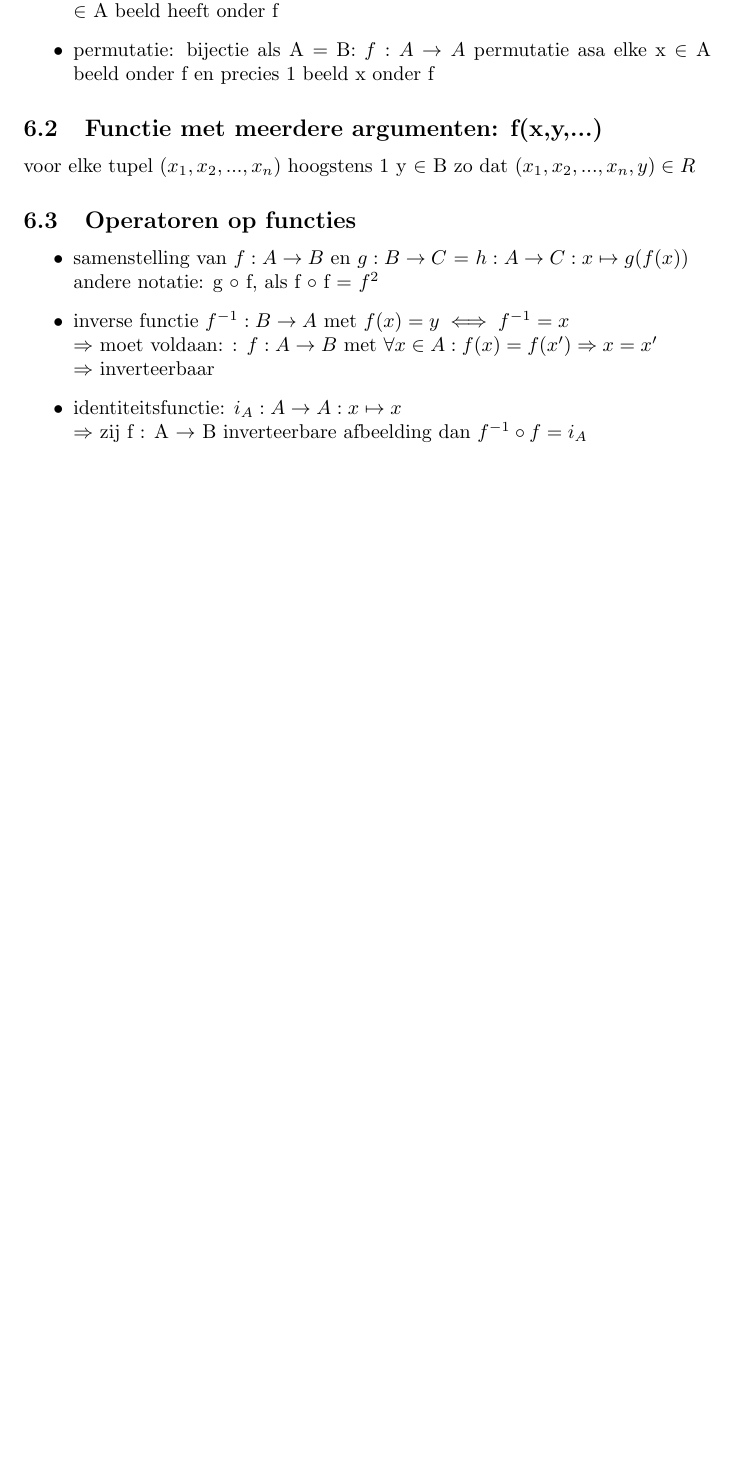
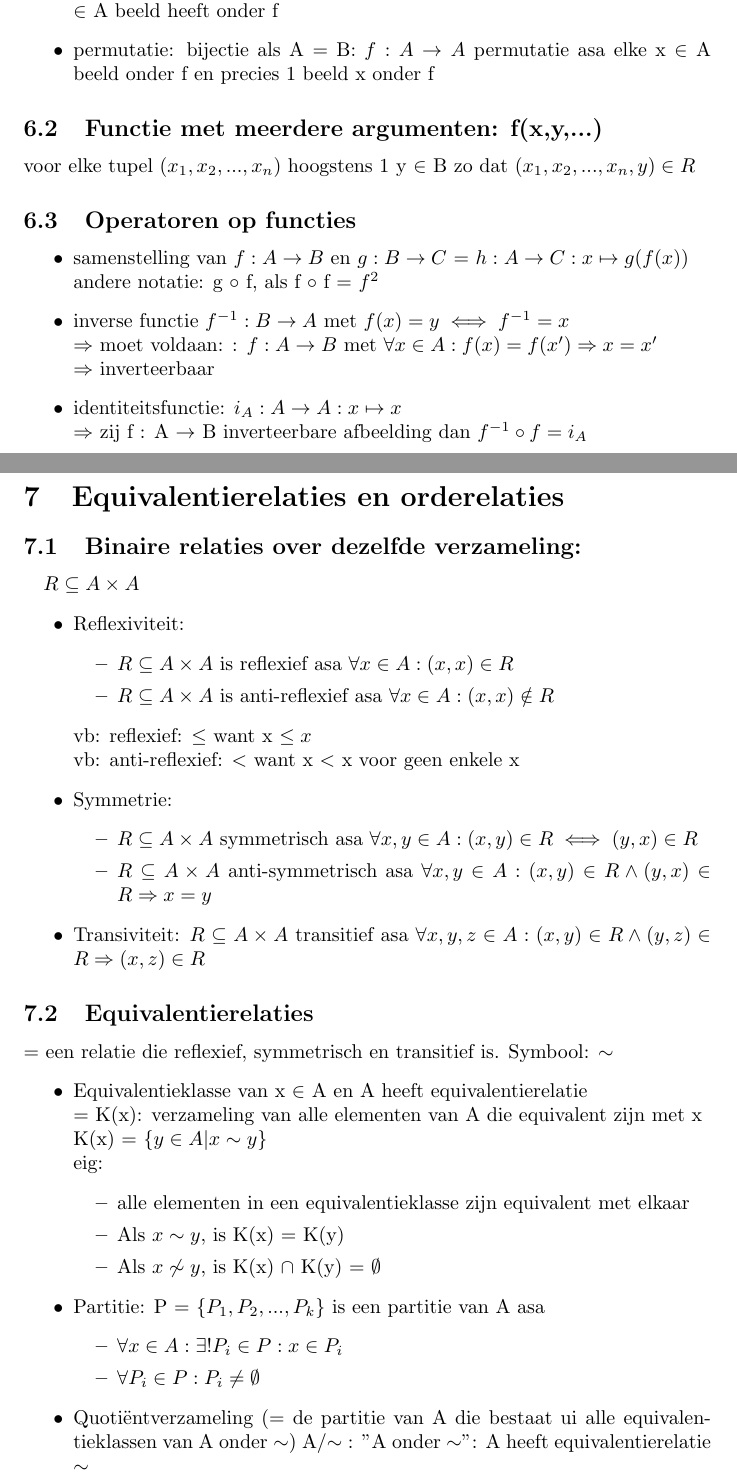
Before and after one commit to woutervmertens/Bewijzen-en-Redeneren-voor-Informatici, a LaTeX document (main.tex): part of page 6 of 7 before the commit and two parts of pages 6 and 7 of 9 after it, the two joined at a grey line, cut so that both start at the same text, the shorter picture padded with empty space. Compiled offline with pdfLaTeX.

Commit message:
Equivalentierelaties en orderelaties

```diff
--- a/main.tex
+++ b/main.tex
@@ -1,7 +1,9 @@
 \documentclass{article}
+\usepackage{graphicx}
 \usepackage[utf8]{inputenc}
 \usepackage{amssymb}
 \usepackage{hyperref}
+\graphicspath{ {images/} }
 
 \title{Bewijzen en Redeneren voor Informatici}
 \date{2019 - 2020}
@@ -216,3 +218,39 @@ voor elke tupel $(x_{1},x_{2},...,x_{n})$ hoogstens 1 y $\in$ B zo dat $(x_{1},x
     \newline $\Rightarrow$ zij f : A $\rightarrow$ B inverteerbare afbeelding dan $f^{-1} \circ f = i_{A}$
 \end{itemize}
 
+\section{Equivalentierelaties en orderelaties}
+\subsection{Binaire relaties over dezelfde verzameling:} \quad $R \subseteq A \times A$
+\begin{itemize}
+    \item Reflexiviteit:
+    \begin{itemize}
+        \item $R \subseteq A \times A$ is reflexief asa $\forall x \in A:(x,x) \in R$
+        \item $R \subseteq A \times A$ is anti-reflexief asa $\forall x \in A:(x,x) \notin R$
+    \end{itemize}
+    vb: reflexief: $\leq$ want x $\leq x$ \newline
+    vb: anti-reflexief: $<$ want x $<$ x voor geen enkele x
+    \item Symmetrie:
+    \begin{itemize}
+        \item $R \subseteq A \times A$ symmetrisch asa $\forall x,y \in A:(x,y) \in R \iff (y,x) \in R$
+        \item $R \subseteq A \times A$ anti-symmetrisch asa $\forall x,y \in A:(x,y) \in R \land (y,x) \in R \Rightarrow x = y$
+    \end{itemize}
+    \item Transiviteit: $R \subseteq A \times A$ transitief asa $\forall x,y,z \in A:(x,y) \in R \land (y,z) \in R \Rightarrow (x,z) \in R$
+\end{itemize}
+\subsection{Equivalentierelaties}
+= een relatie die reflexief, symmetrisch en transitief is. Symbool: $\sim$
+\begin{itemize}
+    \item Equivalentieklasse van x $\in$ A en A heeft equivalentierelatie
+    \newline \quad = K(x): verzameling van alle elementen van A die equivalent zijn met x
+    \newline \quad K(x) = $\{y \in A| x \sim y\}$
+    \newline eig:
+    \begin{itemize}
+        \item alle elementen in een equivalentieklasse zijn equivalent met elkaar
+        \item Als $x \sim y$, is K(x) = K(y)
+        \item Als $x \not \sim y$, is K(x) $\cap$ K(y) = $\emptyset$
+    \end{itemize}
+    \item Partitie: P = $\{P_1,P_2,...,P_k\}$ is een partitie van A asa
+    \begin{itemize}
+        \item $\forall x \in A: \exists ! P_i \in P: x \in P_i$
+        \item $\forall P_i \in P: P_i \neq \emptyset$
+    \end{itemize}
+    \item Quotiëntverzameling (= de partitie van A die bestaat ui alle equivalentieklassen van A onder $\sim$) A/$\sim$ : "A onder $\sim$": A heeft equivalentierelatie $\sim$
+\end{itemize}
```
Also changed, not shown: images/Tralie.png (added), main.tex (31 more changed lines).
